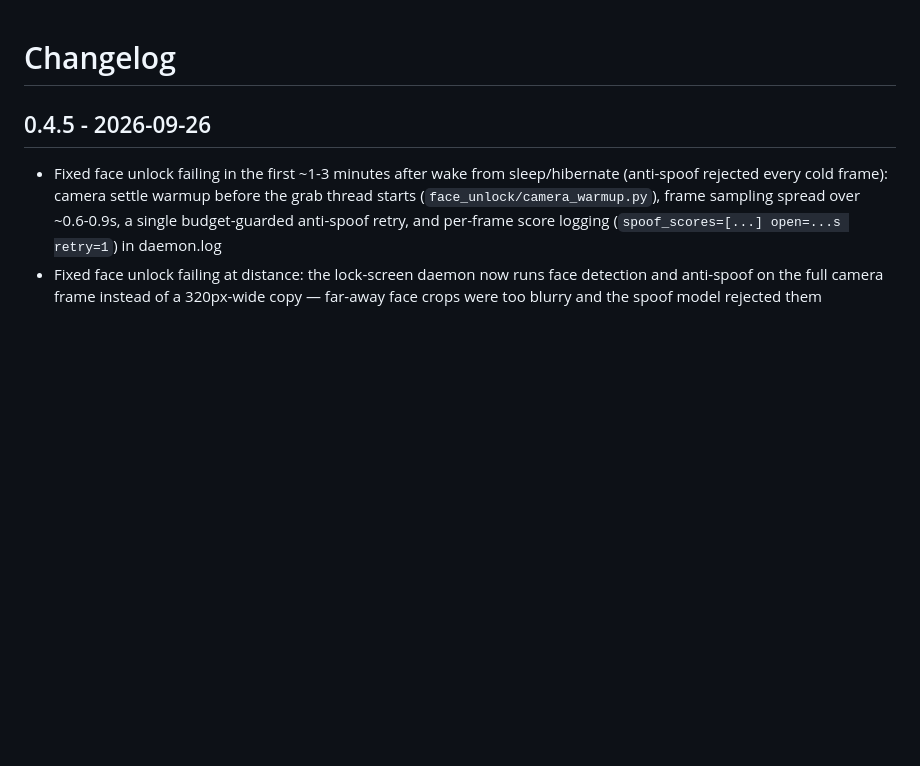
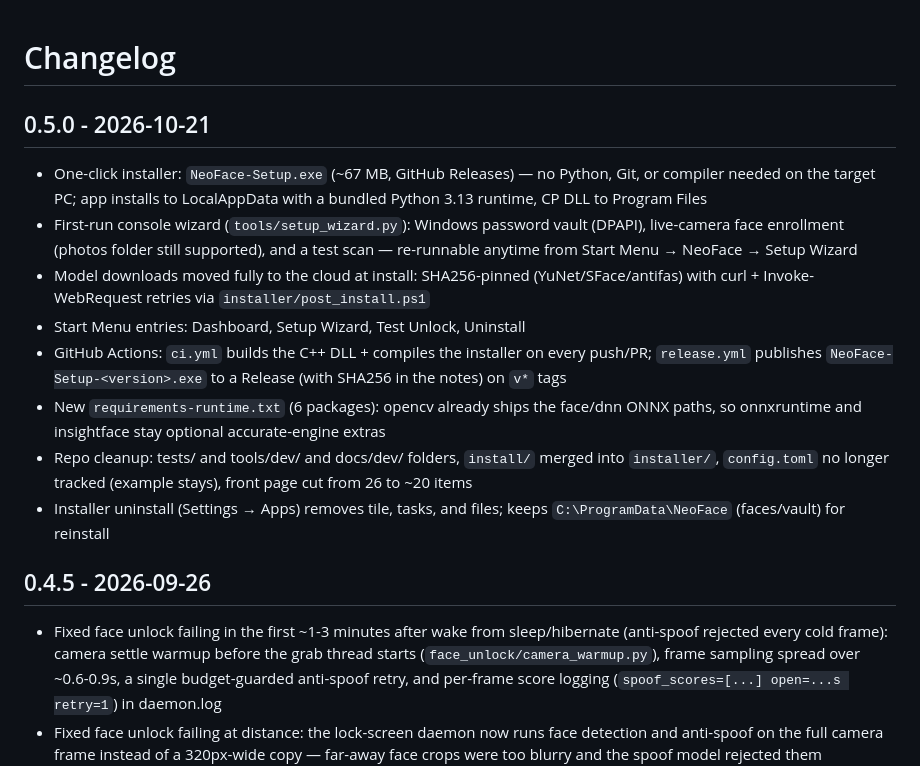
Before and after one commit to Jaskaran9880/NeoFace, a Markdown page: CHANGELOG.md, the part around the change. Rendered like a GitHub page; blank space fills up the shorter version.

```diff
--- a/CHANGELOG.md
+++ b/CHANGELOG.md
@@ -1,4 +1,14 @@
 # Changelog
+
+## 0.5.0 - 2026-10-21
+- One-click installer: `NeoFace-Setup.exe` (~67 MB, GitHub Releases) — no Python, Git, or compiler needed on the target PC; app installs to LocalAppData with a bundled Python 3.13 runtime, CP DLL to Program Files
+- First-run console wizard (`tools/setup_wizard.py`): Windows password vault (DPAPI), live-camera face enrollment (photos folder still supported), and a test scan — re-runnable anytime from Start Menu → NeoFace → Setup Wizard
+- Model downloads moved fully to the cloud at install: SHA256-pinned (YuNet/SFace/antifas) with curl + Invoke-WebRequest retries via `installer/post_install.ps1`
+- Start Menu entries: Dashboard, Setup Wizard, Test Unlock, Uninstall
+- GitHub Actions: `ci.yml` builds the C++ DLL + compiles the installer on every push/PR; `release.yml` publishes `NeoFace-Setup-<version>.exe` to a Release (with SHA256 in the notes) on `v*` tags
+- New `requirements-runtime.txt` (6 packages): opencv already ships the face/dnn ONNX paths, so onnxruntime and insightface stay optional accurate-engine extras
+- Repo cleanup: tests/ and tools/dev/ and docs/dev/ folders, `install/` merged into `installer/`, `config.toml` no longer tracked (example stays), front page cut from 26 to ~20 items
+- Installer uninstall (Settings → Apps) removes tile, tasks, and files; keeps `C:\ProgramData\NeoFace` (faces/vault) for reinstall
 
 ## 0.4.5 - 2026-09-26
 - Fixed face unlock failing in the first ~1-3 minutes after wake from sleep/hibernate (anti-spoof rejected every cold frame): camera settle warmup before the grab thread starts (`face_unlock/camera_warmup.py`), frame sampling spread over ~0.6-0.9s, a single budget-guarded anti-spoof retry, and per-frame score logging (`spoof_scores=[...] open=...s retry=1`) in daemon.log
```
Also changed, not shown: README.md (+23 -7 lines).
